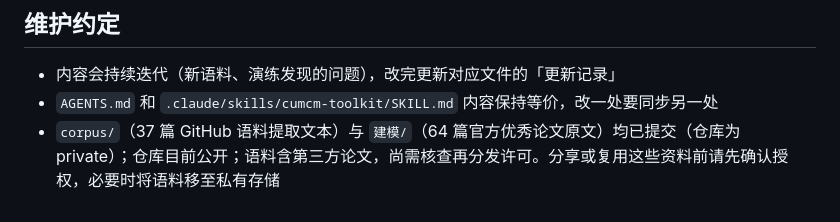
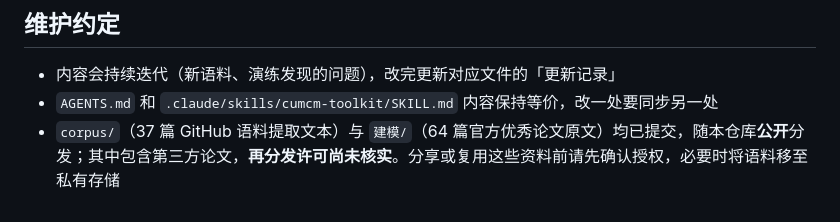
Before and after one commit to jiachenghe847-commits/for-kids-of-modeling-, a Markdown page: README.md, the part around the change. Rendered like a GitHub page.

Commit message:
docs: remove stale 'private repository' claims; note corpus redistribution rights unverified
Co-Authored-By: Claude Opus 5.5 <noreply@anthropic.com>

```diff
--- a/README.md
+++ b/README.md
@@ -74,4 +74,4 @@ python3 -m venv .venv                                    # 首次
 
 - 内容会持续迭代（新语料、演练发现的问题），改完更新对应文件的「更新记录」
 - `AGENTS.md` 和 `.claude/skills/cumcm-toolkit/SKILL.md` 内容保持等价，改一处要同步另一处
-- `corpus/`（37 篇 GitHub 语料提取文本）与 `建模/`（64 篇官方优秀论文原文）均已提交（仓库为 private）；仓库目前公开；语料含第三方论文，尚需核查再分发许可。分享或复用这些资料前请先确认授权，必要时将语料移至私有存储
+- `corpus/`（37 篇 GitHub 语料提取文本）与 `建模/`（64 篇官方优秀论文原文）均已提交，随本仓库**公开**分发；其中包含第三方论文，**再分发许可尚未核实**。分享或复用这些资料前请先确认授权，必要时将语料移至私有存储
```
Also changed, not shown: corpus/manifest.md (+1 -1 lines).
